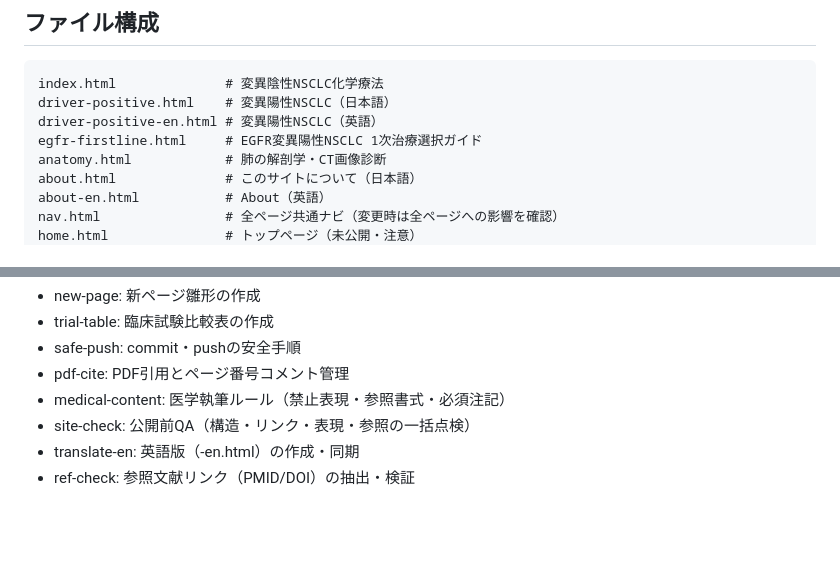
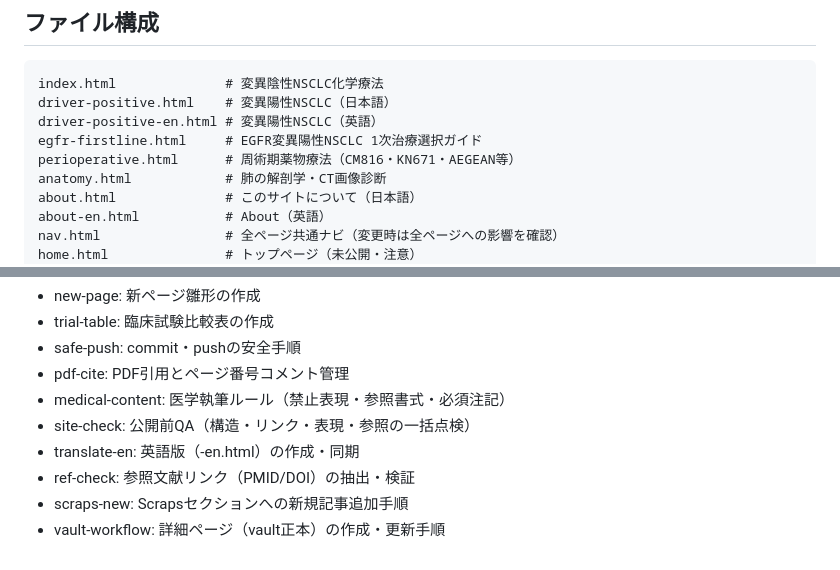
Before and after one commit to UMA-lung/lungatlas, a Markdown page: CLAUDE.md, 2 parts joined by grey strips. GitHub-like rendering; blank space fills up the shorter version.

Commit message:
docs: CLAUDE.mdにskill一覧・ファイル構成を更新

```diff
--- a/CLAUDE.md
+++ b/CLAUDE.md
@@ -14,6 +14,7 @@ index.html              # 変異陰性NSCLC化学療法
 driver-positive.html    # 変異陽性NSCLC（日本語）
 driver-positive-en.html # 変異陽性NSCLC（英語）
 egfr-firstline.html     # EGFR変異陽性NSCLC 1次治療選択ガイド
+perioperative.html      # 周術期薬物療法（CM816・KN671・AEGEAN等）
 anatomy.html            # 肺の解剖学・CT画像診断
 about.html              # このサイトについて（日本語）
 about-en.html           # About（英語）
@@ -80,3 +81,5 @@ Textbook/               # 参考PDFテキスト集（git管理外）
 - site-check: 公開前QA（構造・リンク・表現・参照の一括点検）
 - translate-en: 英語版（-en.html）の作成・同期
 - ref-check: 参照文献リンク（PMID/DOI）の抽出・検証
+- scraps-new: Scrapsセクションへの新規記事追加手順
+- vault-workflow: 詳細ページ（vault正本）の作成・更新手順
```
